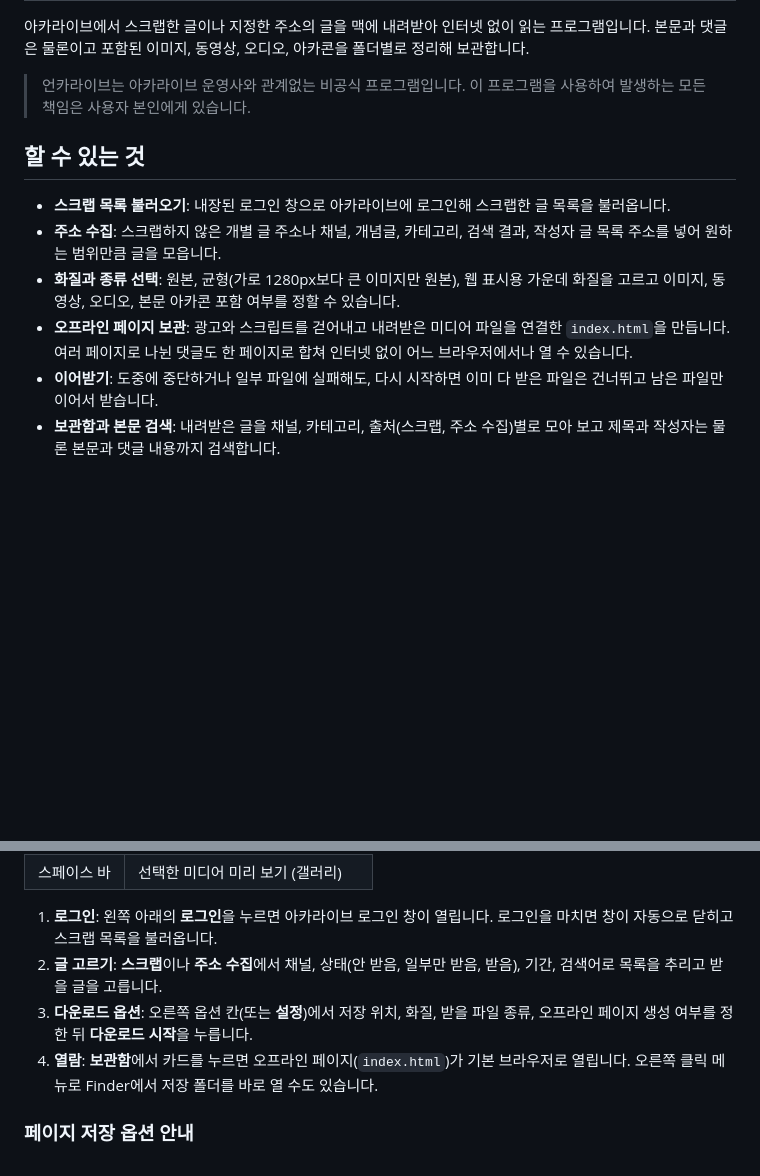
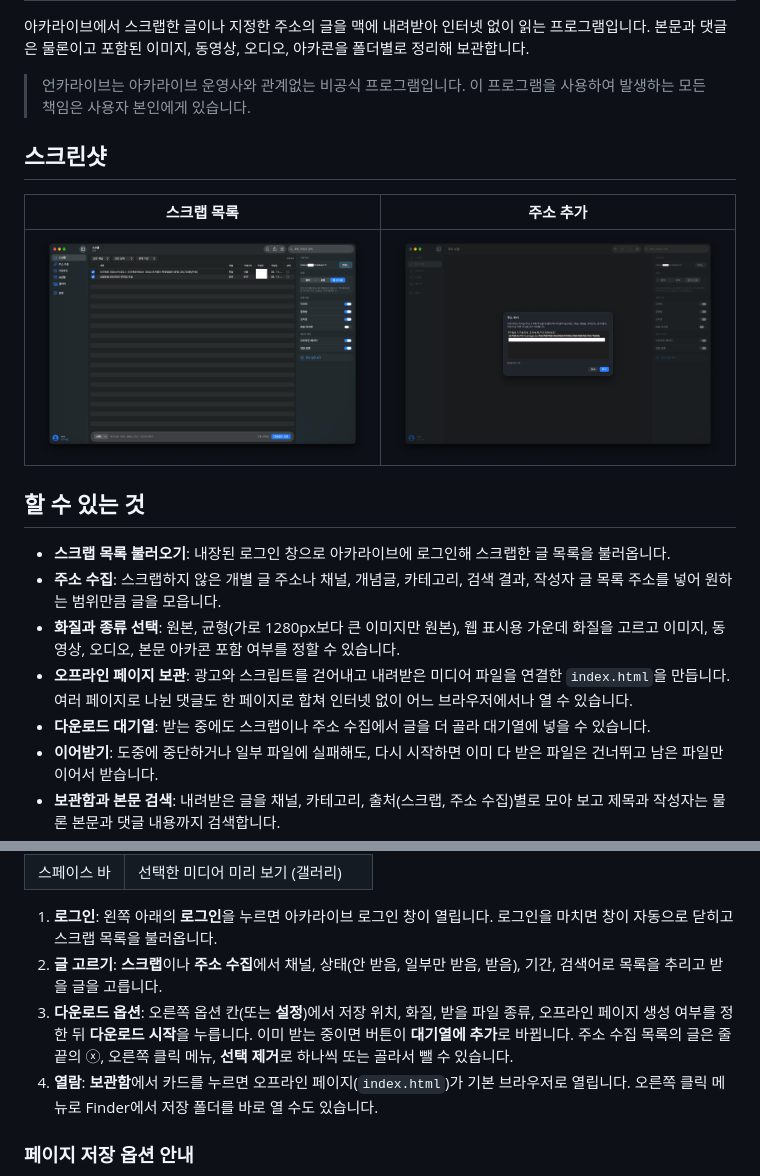
Before and after one commit to hishydrogen/Uncalive, a Markdown page: README.md, 2 parts joined by grey strips. Rendered like a GitHub page; pictures changed too: docs/screenshots/add-address.png (added), docs/screenshots/srcaps.png (added); blank space fills up the shorter version.

Commit message:
언카라이브 1.1.0
- 다운로드 대기열: 받는 중에도 스크랩과 주소 수집에서 글을 더 넣을 수 있습니다.
- 주소 수집 목록에서 글을 하나씩 또는 골라서 제거할 수 있습니다.
- 캡챠가 성공한 뒤 로그인 창이 멈추는 문제를 보완했습니다.
- README에 아이콘과 스크린샷을 넣었습니다.

```diff
--- a/README.md
+++ b/README.md
@@ -3,6 +7,12 @@
 아카라이브에서 스크랩한 글이나 지정한 주소의 글을 맥에 내려받아 인터넷 없이 읽는 프로그램입니다. 본문과 댓글은 물론이고 포함된 이미지, 동영상, 오디오, 아카콘을 폴더별로 정리해 보관합니다.
 
 > 언카라이브는 아카라이브 운영사와 관계없는 비공식 프로그램입니다. 이 프로그램을 사용하여 발생하는 모든 책임은 사용자 본인에게 있습니다.
+
+## 스크린샷
+
+| 스크랩 목록 | 주소 추가 |
+|---|---|
+| ![글을 골라 내려받는 스크랩 목록](docs/screenshots/srcaps.png) | ![글이나 목록 주소를 넣는 창](docs/screenshots/add-address.png) |
 
 ## 할 수 있는 것
 
@@ -10,6 +20,7 @@
 - **주소 수집**: 스크랩하지 않은 개별 글 주소나 채널, 개념글, 카테고리, 검색 결과, 작성자 글 목록 주소를 넣어 원하는 범위만큼 글을 모읍니다.
 - **화질과 종류 선택**: 원본, 균형(가로 1280px보다 큰 이미지만 원본), 웹 표시용 가운데 화질을 고르고 이미지, 동영상, 오디오, 본문 아카콘 포함 여부를 정할 수 있습니다.
 - **오프라인 페이지 보관**: 광고와 스크립트를 걷어내고 내려받은 미디어 파일을 연결한 `index.html`을 만듭니다. 여러 페이지로 나뉜 댓글도 한 페이지로 합쳐 인터넷 없이 어느 브라우저에서나 열 수 있습니다.
+- **다운로드 대기열**: 받는 중에도 스크랩이나 주소 수집에서 글을 더 골라 대기열에 넣을 수 있습니다.
 - **이어받기**: 도중에 중단하거나 일부 파일에 실패해도, 다시 시작하면 이미 다 받은 파일은 건너뛰고 남은 파일만 이어서 받습니다.
 - **보관함과 본문 검색**: 내려받은 글을 채널, 카테고리, 출처(스크랩, 주소 수집)별로 모아 보고 제목과 작성자는 물론 본문과 댓글 내용까지 검색합니다.
 - **갤러리**: 내려받은 이미지와 동영상만 격자로 모아 보고 스페이스 바로 바로 훑어봅니다(Quick Look).
@@ -52,7 +63,8 @@ Xcode 16 이상이 설치된 맥에서 아래 스크립트를 실행하면 릴
 
 1. **로그인**: 왼쪽 아래의 **로그인**을 누르면 아카라이브 로그인 창이 열립니다. 로그인을 마치면 창이 자동으로 닫히고 스크랩 목록을 불러옵니다.
 2. **글 고르기**: **스크랩**이나 **주소 수집**에서 채널, 상태(안 받음, 일부만 받음, 받음), 기간, 검색어로 목록을 추리고 받을 글을 고릅니다.
-3. **다운로드 옵션**: 오른쪽 옵션 칸(또는 **설정**)에서 저장 위치, 화질, 받을 파일 종류, 오프라인 페이지 생성 여부를 정한 뒤 **다운로드 시작**을 누릅니다.
+3. **다운로드 옵션**: 오른쪽 옵션 칸(또는 **설정**)에서 저장 위치, 화질, 받을 파일 종류, 오프라인 페이지 생성 여부를 정한 뒤 **다운로드 시작**을 누릅니다. 이미 받는 중이면 버튼이 **대기열에 추가**로 바뀝니다.
+   주소 수집 목록의 글은 줄 끝의 ⓧ, 오른쪽 클릭 메뉴, **선택 제거**로 하나씩 또는 골라서 뺄 수 있습니다.
 4. **열람**: **보관함**에서 카드를 누르면 오프라인 페이지(`index.html`)가 기본 브라우저로 열립니다. 오른쪽 클릭 메뉴로 Finder에서 저장 폴더를 바로 열 수도 있습니다.
 
 ### 페이지 저장 옵션 안내
```
Also changed, not shown: other parts of README.md (+5 -1 lines), CHANGELOG.md (+7 -0 lines), docs/icon.png (added), 6 other files.
